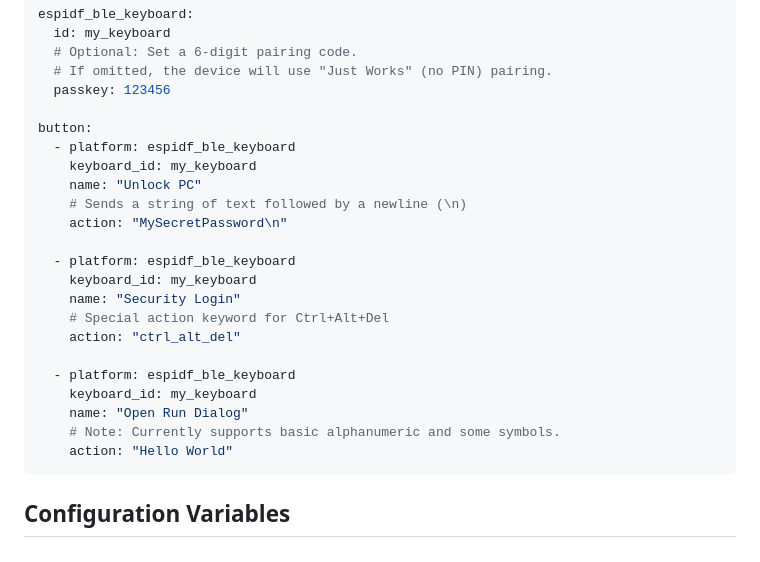
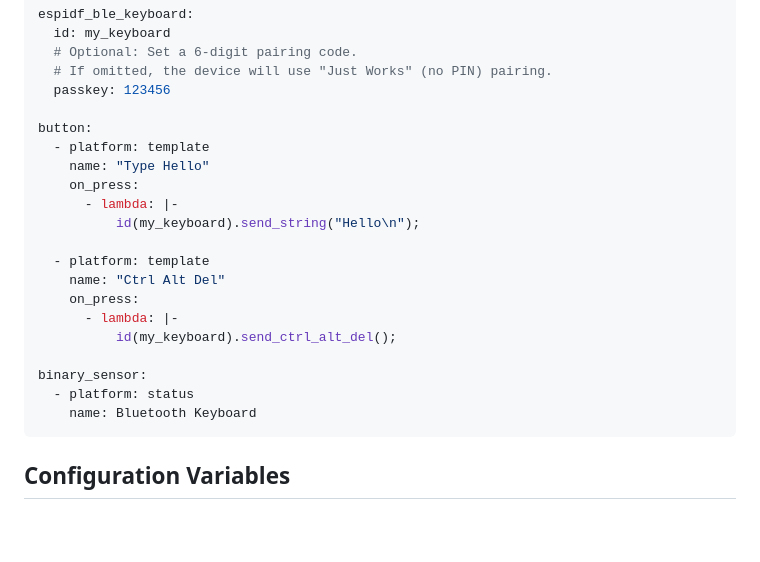
Before and after one commit to markusg1234/ESPHome-espidf_ble_keyboard, a Markdown page: README.md, the part around the change. GitHub-like rendering; blank space fills up the shorter version.

Commit message:
Update keyboard actions in README
Replaced espidf_ble_keyboard actions with template actions for typing and Ctrl+Alt+Del.

````diff
--- a/README.md
+++ b/README.md
@@ -73,23 +73,21 @@ espidf_ble_keyboard:
   passkey: 123456
 
 button:
-  - platform: espidf_ble_keyboard
-    keyboard_id: my_keyboard
-    name: "Unlock PC"
-    # Sends a string of text followed by a newline (\n)
-    action: "MySecretPassword\n"
+  - platform: template
+    name: "Type Hello"
+    on_press:
+      - lambda: |-
+          id(my_keyboard).send_string("Hello\n");
 
-  - platform: espidf_ble_keyboard
-    keyboard_id: my_keyboard
-    name: "Security Login"
-    # Special action keyword for Ctrl+Alt+Del
-    action: "ctrl_alt_del"
+  - platform: template
+    name: "Ctrl Alt Del"
+    on_press:
+      - lambda: |-
+          id(my_keyboard).send_ctrl_alt_del();
 
-  - platform: espidf_ble_keyboard
-    keyboard_id: my_keyboard
-    name: "Open Run Dialog"
-    # Note: Currently supports basic alphanumeric and some symbols.
-    action: "Hello World"
+binary_sensor:
+  - platform: status
+    name: Bluetooth Keyboard
 ```
 
 ## Configuration Variables
````
